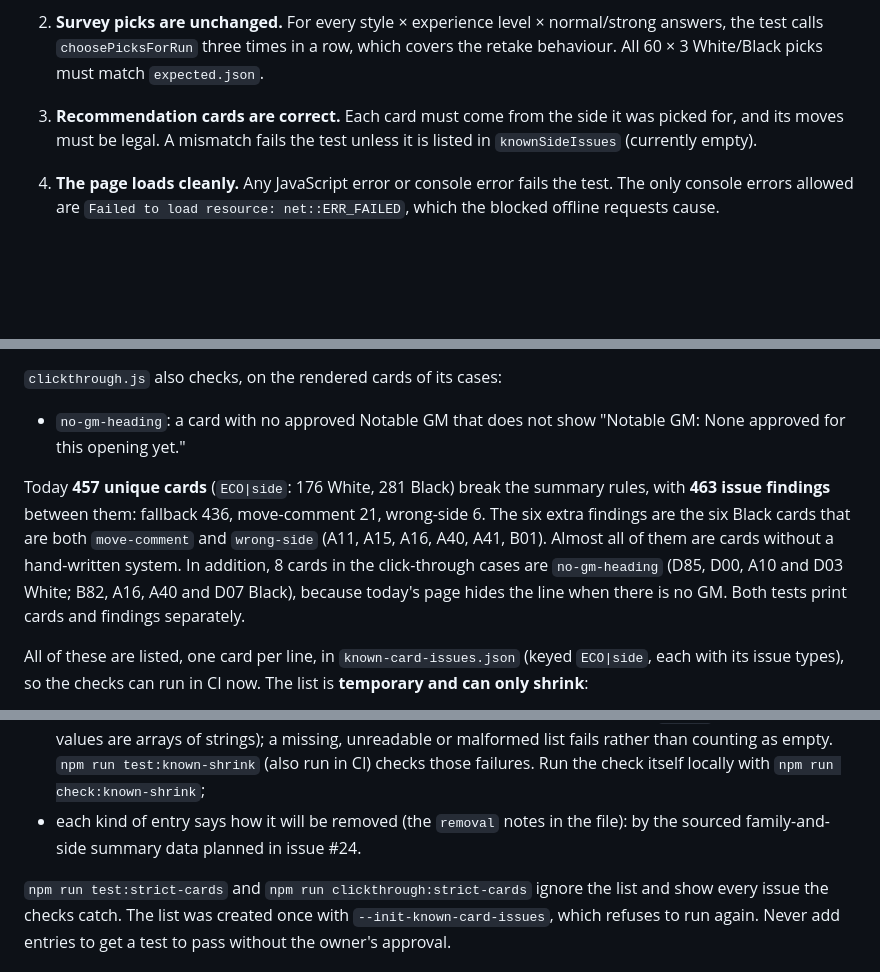
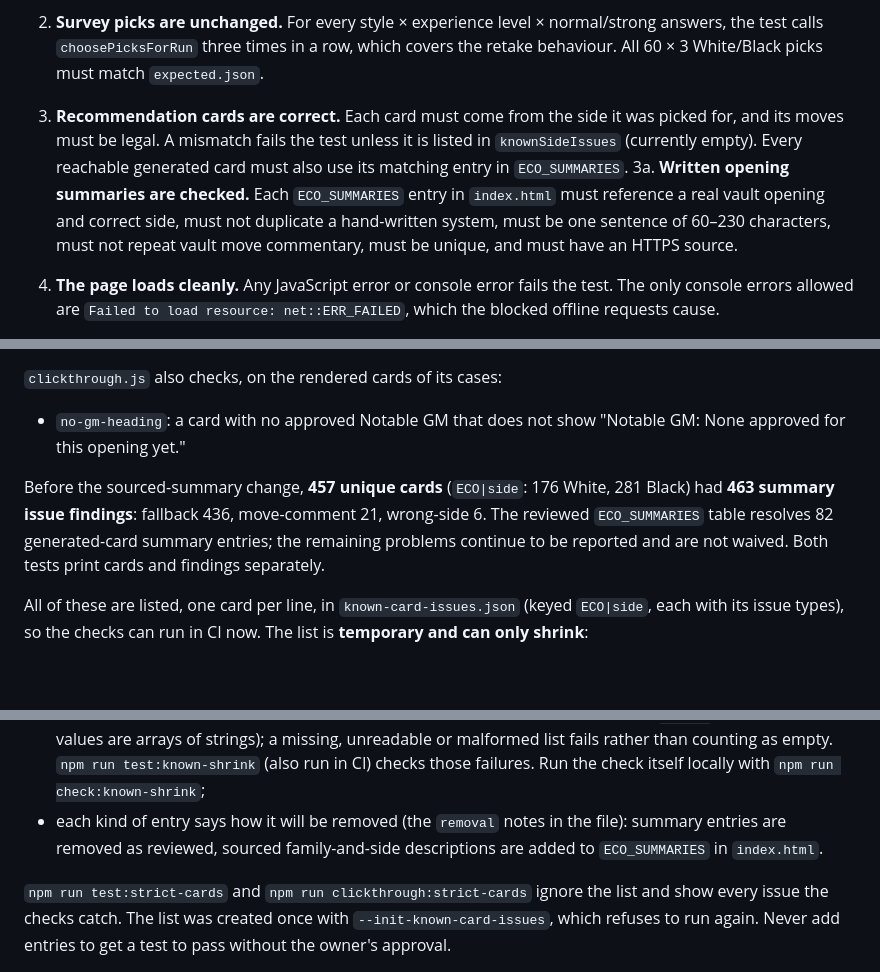
Before and after one commit to consciousclimbers-lgtm/Chesspsyche.com, a Markdown page: tools/survey-regression/README.md, 3 parts joined by grey strips. GitHub-like rendering; blank space fills up the shorter version.

Commit message:
Document sourced summary validation and coverage

```diff
--- a/tools/survey-regression/README.md
+++ b/tools/survey-regression/README.md
@@ -10,7 +10,8 @@ Both tests run automatically on every pull request to `main` (GitHub Actions, ch
 
 1. **Protected code is unchanged.** The test hashes `index.html` with the opening-data block removed. That block runs from `const ecoNamesMap = {` up to the survey picker comment. Any edit outside that block fails the test, including edits to the demo board, evaluation bar, pieces, board editor, results board, player labels, navigation, or the survey logic.
 2. **Survey picks are unchanged.** For every style × experience level × normal/strong answers, the test calls `choosePicksForRun` three times in a row, which covers the retake behaviour. All 60 × 3 White/Black picks must match `expected.json`.
-3. **Recommendation cards are correct.** Each card must come from the side it was picked for, and its moves must be legal. A mismatch fails the test unless it is listed in `knownSideIssues` (currently empty).
+3. **Recommendation cards are correct.** Each card must come from the side it was picked for, and its moves must be legal. A mismatch fails the test unless it is listed in `knownSideIssues` (currently empty). Every reachable generated card must also use its matching entry in `ECO_SUMMARIES`.
+3a. **Written opening summaries are checked.** Each `ECO_SUMMARIES` entry in `index.html` must reference a real vault opening and correct side, must not duplicate a hand-written system, must be one sentence of 60–230 characters, must not repeat vault move commentary, must be unique, and must have an HTTPS source.
 4. **The page loads cleanly.** Any JavaScript error or console error fails the test. The only console errors allowed are `Failed to load resource: net::ERR_FAILED`, which the blocked offline requests cause.
 5. **The question bank is complete.** Each of the 5 areas has 10 questions; every question has a text and low/mid/high answers; no text is empty or repeated. 200 survey runs built by the page's `buildSurveyRun()` must each ask one question per area, with answers worth 1, 2 and 3 points taken from the right lists.
 6. **Scoring is unchanged.** All 243 answer combinations (1 to 3 points in each area) must give the style saved under `scoring` in `expected.json`, through the page's `getArchetypeFromPoints`.
@@ -89,13 +90,13 @@ The **Live Guardian** workflow (`.github/workflows/live-smoke.yml`) runs after e
 `clickthrough.js` also checks, on the rendered cards of its cases:
 - `no-gm-heading`: a card with no approved Notable GM that does not show "Notable GM: None approved for this opening yet."
 
-Today **457 unique cards** (`ECO|side`: 176 White, 281 Black) break the summary rules, with **463 issue findings** between them: fallback 436, move-comment 21, wrong-side 6. The six extra findings are the six Black cards that are both `move-comment` and `wrong-side` (A11, A15, A16, A40, A41, B01). Almost all of them are cards without a hand-written system. In addition, 8 cards in the click-through cases are `no-gm-heading` (D85, D00, A10 and D03 White; B82, A16, A40 and D07 Black), because today's page hides the line when there is no GM. Both tests print cards and findings separately.
+Before the sourced-summary change, **457 unique cards** (`ECO|side`: 176 White, 281 Black) had **463 summary issue findings**: fallback 436, move-comment 21, wrong-side 6. The reviewed `ECO_SUMMARIES` table resolves 82 generated-card summary entries; the remaining problems continue to be reported and are not waived. Both tests print cards and findings separately.
 
 All of these are listed, one card per line, in `known-card-issues.json` (keyed `ECO|side`, each with its issue types), so the checks can run in CI now. The list is **temporary and can only shrink**:
 - an issue that is not listed fails;
 - a listed issue that no longer occurs also fails, until its entry is removed with `npm run prune:known-card-issues` (which only removes, never adds; summary entries are checked by `npm test` over every reachable card, Notable GM line entries by the click-through over its cases);
 - on a pull request, CI runs `check_known_shrink.js` against the base branch: it fails if the list has any card and issue type that the base branch's list does not have (so a new defect cannot be listed in the same PR that introduces it, and one issue type cannot be swapped for another). When the base branch has no list yet, it is only accepted with `index.html` identical to the base branch, so `npm test` proves the list matches the base site. Only a genuinely absent file gets that exception: if the base branch has the file but it cannot be read, is not a regular file, or is not a valid list (or the base branch cannot be resolved), the check fails with the reason. This branch's own list must exist and be a valid list too (JSON with an `issues` object whose values are arrays of strings); a missing, unreadable or malformed list fails rather than counting as empty. `npm run test:known-shrink` (also run in CI) checks those failures. Run the check itself locally with `npm run check:known-shrink`;
-- each kind of entry says how it will be removed (the `removal` notes in the file): by the sourced family-and-side summary data planned in issue #24.
+- each kind of entry says how it will be removed (the `removal` notes in the file): summary entries are removed as reviewed, sourced family-and-side descriptions are added to `ECO_SUMMARIES` in `index.html`.
 
 `npm run test:strict-cards` and `npm run clickthrough:strict-cards` ignore the list and show every issue the checks catch. The list was created once with `--init-known-card-issues`, which refuses to run again. Never add entries to get a test to pass without the owner's approval.
 
```
